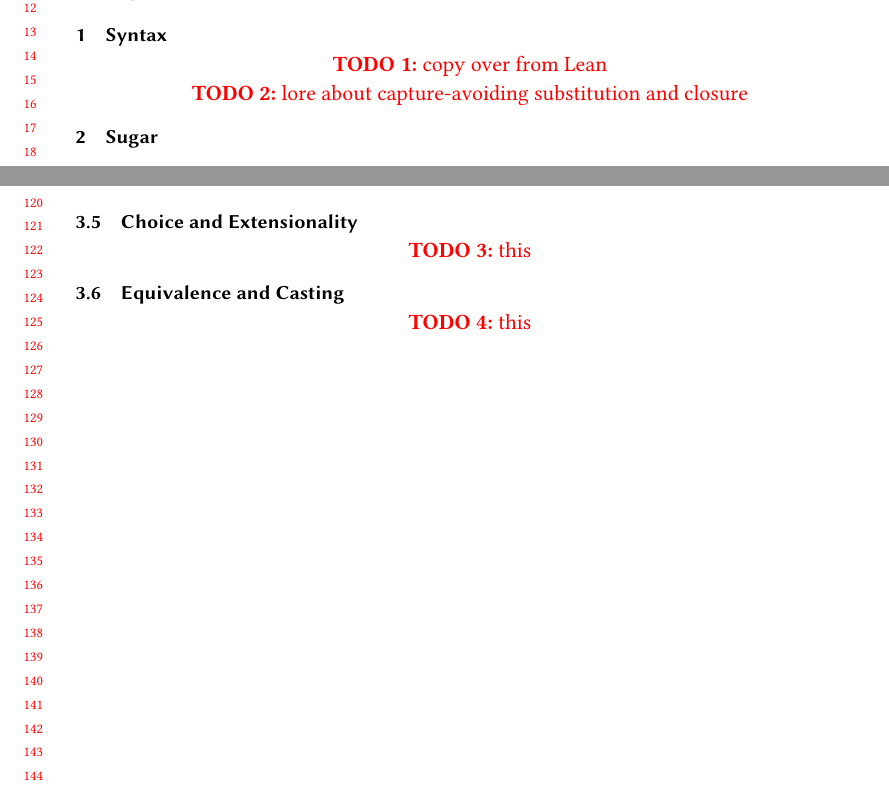
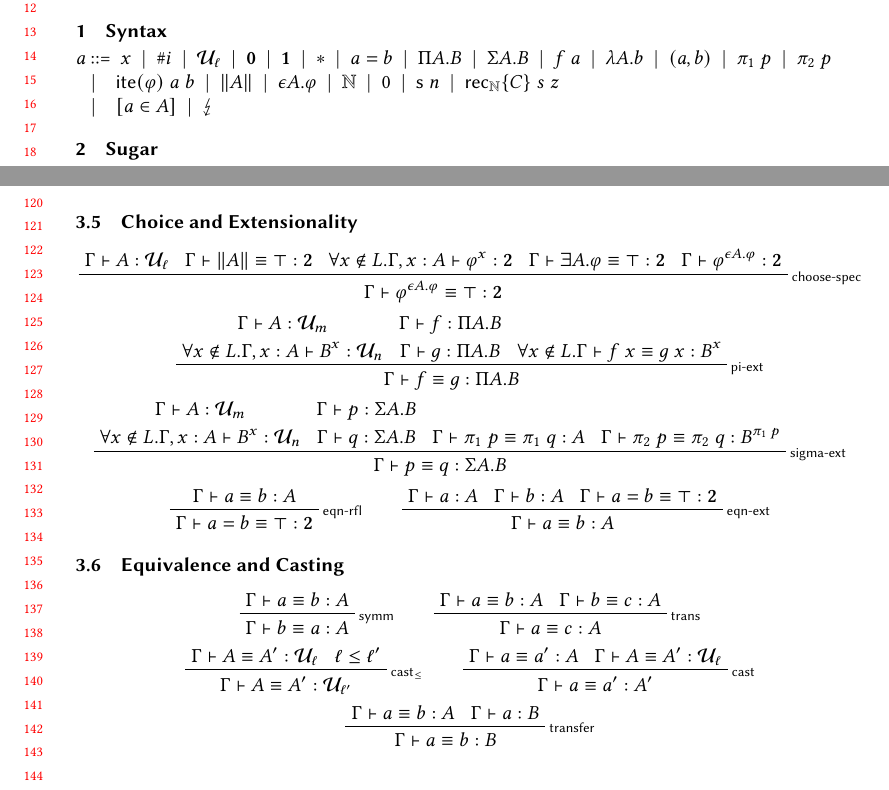
Before and after one commit to imbrem/gt3-lean, a LaTeX paper (rules.tex): two parts of pages 1 and 3 of 3, joined at a grey line, cut so that both start at the same text. Compiled offline with pdfLaTeX.

Commit message:
Typing rules done

```diff
--- a/rules.tex
+++ b/rules.tex
@@ -96,6 +96,7 @@
 \newcommand{\dite}[3]{\ms{ite}(#1)\;#2\;#3}
 \newcommand{\natrec}[3]{\ms{rec}_\nats\{#1\}\;#2\;#3}
 \newcommand{\mhasty}[2]{[#1 \in #2]}
+\newcommand{\invalidtm}[0]{\lightning}
 
 % Universe levels
 \newcommand{\imax}[2]{\ms{imax}(#1, #2)}
@@ -203,9 +204,16 @@
 
 \section{Syntax}
 
-\TODO{copy over from Lean}
-
-\TODO{lore about capture-avoiding substitution and closure}
+\begin{grammar}
+    <a> ::= \(x\) \;|\; \(\#i\) \;|\; \(\mc{U}_\ell\) \;|\; \(\mb{0}\) \;|\; \(\mb{1}\) \;|\; \(*\)
+        \;|\; \(a = b\)
+        \;|\; \(\Pi A . B\) \;|\; \(\Sigma A . B\)
+        \;|\; \(f\;a\) \;|\; \(\lambda A . b\)
+        \;|\; \((a, b)\) \;|\; \(\pi_1\;p\) \;|\; \(\pi_2\;p\)
+        \alt \(\dite{\varphi}{a}{b}\) \;|\; \(\|A\|\) \;|\; \(\epsilon A . \varphi\)
+        \;|\; \(\nats\) \;|\; \(0\) \;|\; \(\ms{s}\;n\) \;|\; \(\natrec{C}{s}{z}\)
+        \alt \(\mhasty{a}{A}\) \;|\; \(\invalidtm\)
+\end{grammar}
 
 \section{Sugar}
 
@@ -424,10 +432,80 @@
 
 \subsection{Choice and Extensionality}
 
-\TODO{this}
+\begin{gather*}
+    \prftree[r]{\rle{choose-spec}}
+        {\hasty{\Gamma}{A}{\mc{U}_\ell}}
+        {\jeq{\Gamma}{\|A\|}{\top}{\mb{2}}}
+        {\forall x \notin L .
+            \hasty{\Gamma, x : A}{\opv{\varphi}{x}}{\mb{2}}}
+        {\jeq{\Gamma}{\exists A . \varphi}{\top}{\mb{2}}}
+        {\hasty{\Gamma}{\opv{\varphi}{\epsilon A . \varphi}}{\mb{2}}}
+        {\jeq{\Gamma}{\opv{\varphi}{\epsilon A . \varphi}}{\top}{\mb{2}}}
+    \\
+    \prftree[r]{\rle{pi-ext}}
+        {
+        \prfStackPremises
+        {\hasty{\Gamma}{A}{\mc{U}_m}}
+        {\forall x \notin L .
+            \hasty{\Gamma, x : A}{\opv{B}{x}}{\mc{U}_n}}
+        }
+        {
+        \prfStackPremises
+        {\hasty{\Gamma}{f}{\Pi A . B}}
+        {\hasty{\Gamma}{g}{\Pi A . B}}
+        }
+        {\forall x \notin L .
+            \jeq{\Gamma}{f\;x}{g\;x}{\opv{B}{x}}}
+        {\jeq{\Gamma}{f}{g}{\Pi A . B}}
+    \\
+    \prftree[r]{\rle{sigma-ext}}
+        {
+        \prfStackPremises
+        {\hasty{\Gamma}{A}{\mc{U}_m}}
+        {\forall x \notin L .
+            \hasty{\Gamma, x : A}{\opv{B}{x}}{\mc{U}_n}}
+        }
+        {
+        \prfStackPremises
+        {\hasty{\Gamma}{p}{\Sigma A . B}}
+        {\hasty{\Gamma}{q}{\Sigma A . B}}
+        }
+        {\jeq{\Gamma}{\pi_1\;p}{\pi_1\;q}{A}}
+        {\jeq{\Gamma}{\pi_2\;p}{\pi_2\;q}{\opv{B}{\pi_1\;p}}}
+        {\jeq{\Gamma}{p}{q}{\Sigma A . B}}
+    \\
+    \prftree[r]{\rle{eqn-rfl}}
+        {\jeq{\Gamma}{a}{b}{A}}
+        {\jeq{\Gamma}{a = b}{\top}{\mb{2}}} \qquad
+    \prftree[r]{\rle{eqn-ext}}
+        {\hasty{\Gamma}{a}{A}}
+        {\hasty{\Gamma}{b}{A}}
+        {\jeq{\Gamma}{a = b}{\top}{\mb{2}}}
+        {\jeq{\Gamma}{a}{b}{A}}
+\end{gather*}
 
 \subsection{Equivalence and Casting}
 
-\TODO{this}
+\begin{gather*}
+    \prftree[r]{\rle{symm}}
+        {\jeq{\Gamma}{a}{b}{A}}
+        {\jeq{\Gamma}{b}{a}{A}} \qquad
+    \prftree[r]{\rle{trans}}
+        {\jeq{\Gamma}{a}{b}{A}}
+        {\jeq{\Gamma}{b}{c}{A}}
+        {\jeq{\Gamma}{a}{c}{A}} \\
+    \prftree[r]{\rle{cast$_\leq$}}
+        {\jeq{\Gamma}{A}{A'}{\mc{U}_\ell}}
+        {\ell \leq \ell'}
+        {\jeq{\Gamma}{A}{A'}{\mc{U}_{\ell'}}} \qquad
+    \prftree[r]{\rle{cast}}
+        {\jeq{\Gamma}{a}{a'}{A}}
+        {\jeq{\Gamma}{A}{A'}{\mc{U}_\ell}}
+        {\jeq{\Gamma}{a}{a'}{A'}} \\
+    \prftree[r]{\rle{transfer}}
+        {\jeq{\Gamma}{a}{b}{A}}
+        {\hasty{\Gamma}{a}{B}}
+        {\jeq{\Gamma}{a}{b}{B}}
+\end{gather*}
 
 \end{document}
```
Also changed, not shown: rules.pdf, 4 other files.
